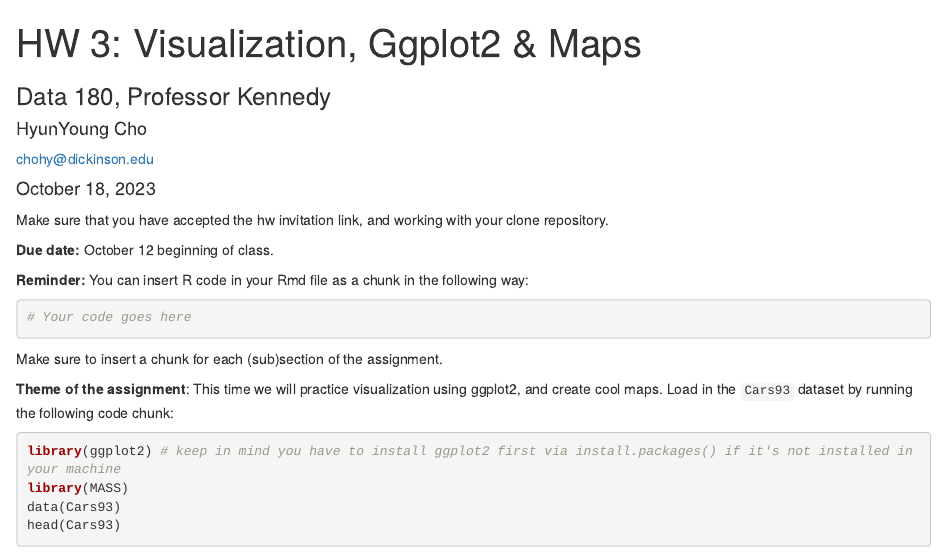
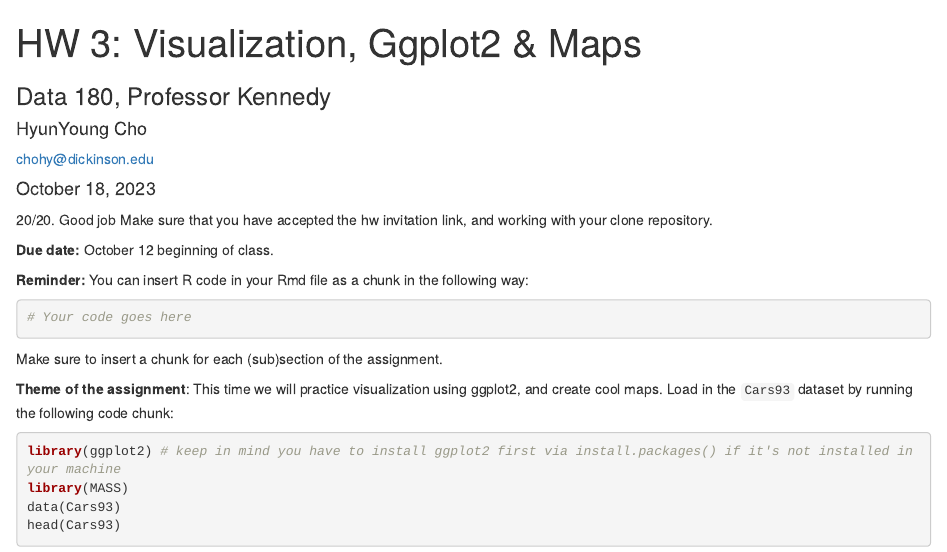
Before and after one commit to HyunYoungC/HyunYoung_data180, an R Markdown document (hw3/hw3.Rmd): the page in a window 1100 px wide, from its top. Rendered offline with R 4.5, knitr and Pandoc, with nearby package versions.

Commit message:
Graded HW. Please merge or close pull request.

```diff
--- a/hw3/hw3.Rmd
+++ b/hw3/hw3.Rmd
@@ -9,6 +9,7 @@ output:
   html_document
 ---
 
+20/20. Good job
 Make sure that you have accepted the hw invitation link, and working with your clone repository.
 
 **Due date:** October 12 beginning of class.
```
Also changed, not shown: hw3/hw3.html.
